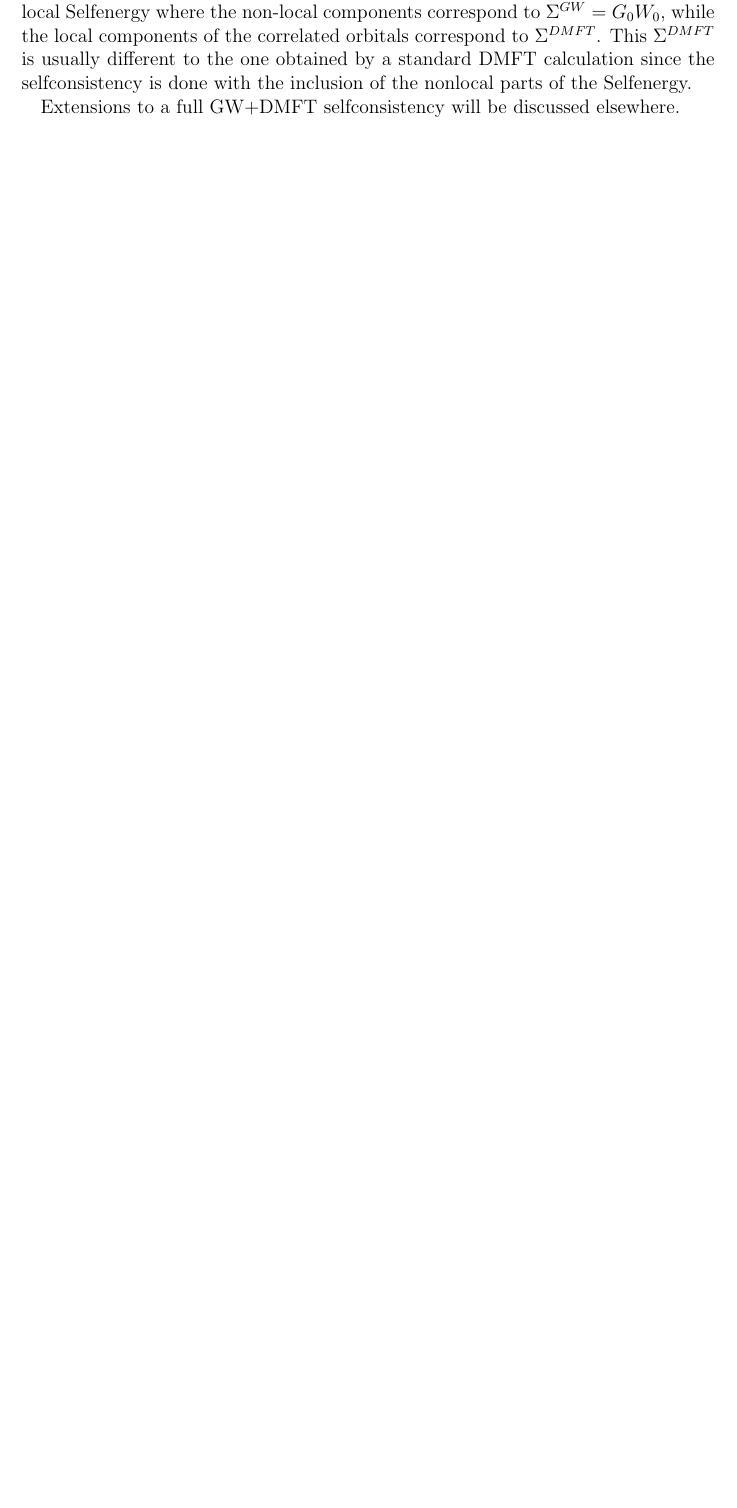
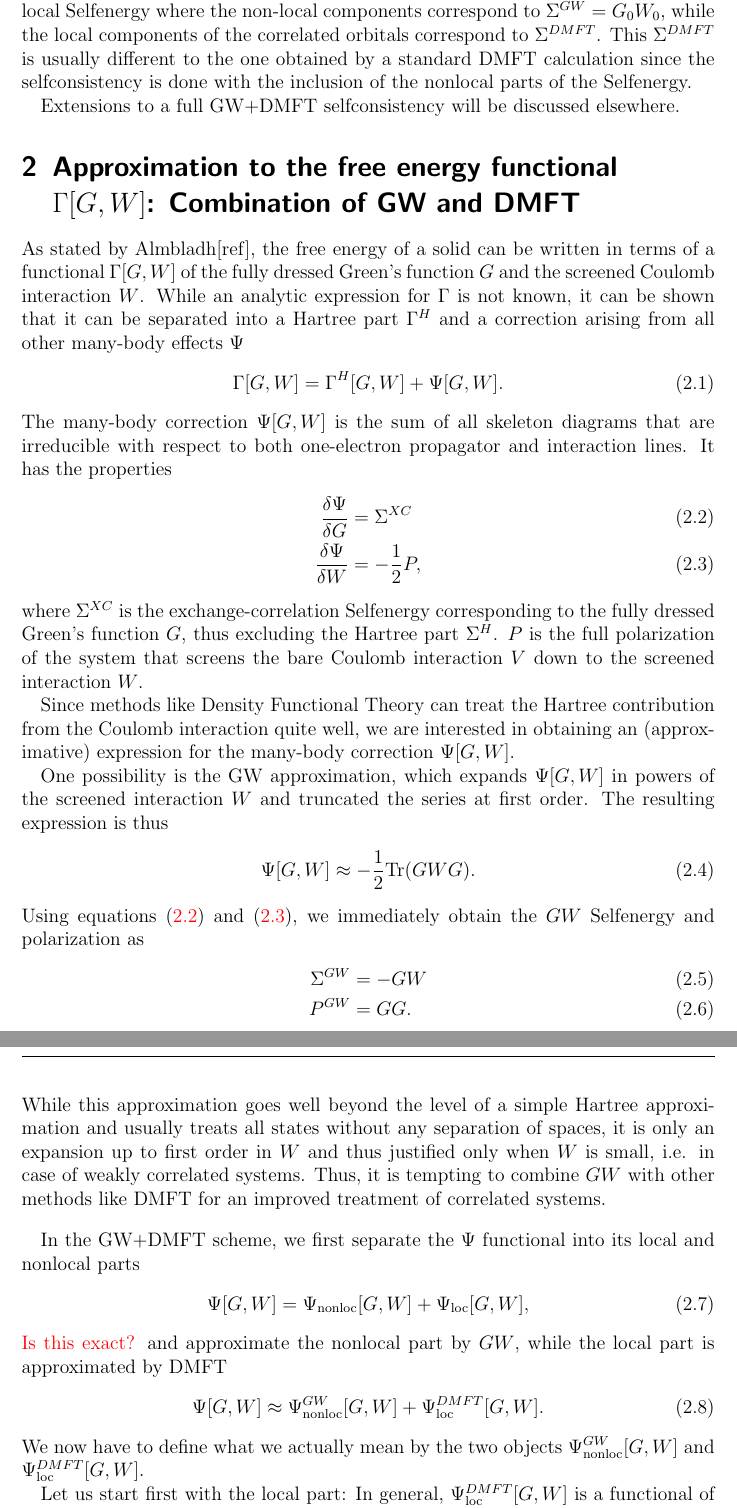
Before and after one commit to steffenbackes/gw_dmft_docu, a LaTeX document (gw_dmft_docu.tex): part of page 2 of 8 before the commit and two parts of pages 2 and 3 of 9 after it, the two joined at a grey line, cut so that both start at the same text, the shorter picture padded with empty space. Compiled offline with LaTeX, dvips and Ghostscript.

Commit message:
added functional derivation

```diff
--- a/gw_dmft_docu.tex
+++ b/gw_dmft_docu.tex
@@ -17,7 +17,7 @@
 \usepackage{mathrsfs}
 \usepackage{listings}
 \usepackage[absolute]{textpos}
-\numberwithin{equation}{subsection}
+\numberwithin{equation}{section}
 %\numberwithin{figure}{section}
 %\usepackage[pdfborder=0 0 0]{hyperref}
 \usepackage[colorlinks=True, urlcolor=blue]{hyperref}
@@ -63,6 +63,67 @@ Selfenergy.
 
 Extensions to a full GW+DMFT selfconsistency will be discussed elsewhere.
 
+\section{Approximation to the free energy functional $\Gamma[G,W]$: Combination of GW and DMFT}
+As stated by Almbladh[ref], the free energy of a solid can be written in terms of
+a functional $\Gamma[G,W]$ of the fully dressed Green's function $G$
+and the screened Coulomb interaction $W$. While an analytic expression for
+$\Gamma$ is not known, it can be shown that it can be separated into
+a Hartree part $\Gamma^H$ and a correction arising from all other many-body effects
+$\Psi$
+\begin{align}
+\Gamma[G,W] &= \Gamma^H[G,W] + \Psi[G,W].
+\end{align}
+The many-body correction $\Psi[G,W]$ is the sum of all skeleton diagrams that are
+irreducible with respect to both one-electron propagator and
+interaction lines. It has the properties
+\begin{align}
+\frac{\delta \Psi}{\delta G} &= \Sigma^{XC}  \label{eq:sigma_from_psi} \\
+\frac{\delta \Psi}{\delta W} &= -\frac{1}{2}P \label{eq:p_from_psi},
+\end{align}
+where $\Sigma^{XC}$ is the exchange-correlation Selfenergy corresponding to the
+fully dressed Green's function $G$, thus excluding the Hartree part $\Sigma^H$.
+$P$ is the full polarization of the system that screens the bare Coulomb
+interaction $V$ down to the screened interaction $W$.
+
+Since methods like Density Functional Theory can treat the Hartree contribution
+from the Coulomb interaction quite well, we are interested in obtaining
+an (approximative) expression for the many-body correction $\Psi[G,W]$.
+
+One possibility is the GW approximation, which expands $\Psi[G,W]$ in powers of the
+screened interaction $W$ and truncated the series at first order. The resulting expression
+is thus
+\begin{align}
+\Psi[G,W] \approx -\frac{1}{2} \mathrm{Tr}(GWG).
+\end{align}
+Using equations \eqref{eq:sigma_from_psi} and \eqref{eq:p_from_psi},
+we immediately obtain the $GW$ Selfenergy and polarization as
+\begin{align}
+\Sigma^{GW} &= -GW \\
+P^{GW} &= GG.
+\end{align}
+While this approximation goes well beyond the level of a simple Hartree approximation
+and usually treats all states without any separation of spaces,
+it is only an expansion up to first order in $W$ and thus justified only when $W$ is
+small, i.e. in case of weakly correlated systems. Thus, it is tempting to combine
+$GW$ with other methods like DMFT for an improved treatment of correlated systems.
+
+\bigskip
+
+In the GW+DMFT scheme, we first separate the $\Psi$ functional into
+its local and nonlocal parts
+\begin{align}
+\Psi[G,W] &= \Psi_{\mathrm{nonloc}}[G,W] + \Psi_{\mathrm{loc}}[G,W],
+\end{align}
+\cng{Is this exact?}
+and approximate the nonlocal part by $GW$, while the local part is approximated by DMFT
+\begin{align}
+\Psi[G,W] &\approx \Psi^{GW}_{\mathrm{nonloc}}[G,W] + \Psi^{DMFT}_{\mathrm{loc}}[G,W].
+\end{align}
+We now have to define what we actually mean by the two objects
+$\Psi^{GW}_{\mathrm{nonloc}}[G,W]$ and $\Psi^{DMFT}_{\mathrm{loc}}[G,W]$.
+
+Let us start first with the local part: In general,
+$\Psi^{DMFT}_{\mathrm{loc}}[G,W]$ is a functional of the fully
 
 \section{The GW part}
 
```
Also changed, not shown: gw_dmft_docu.pdf, 5 other files.
